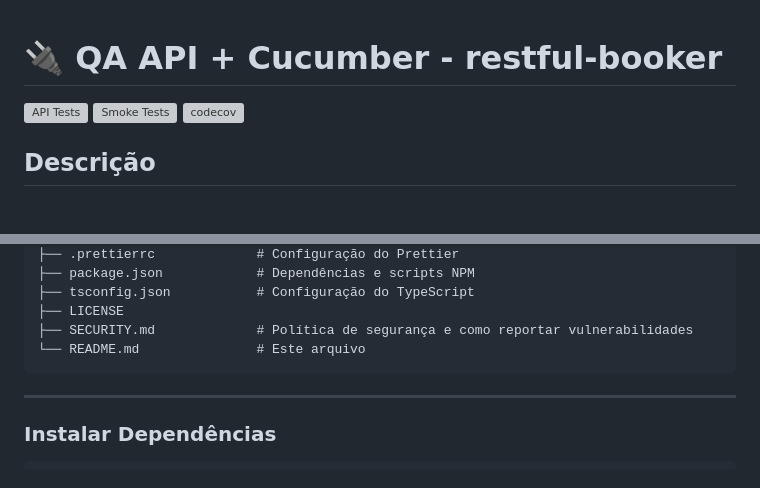
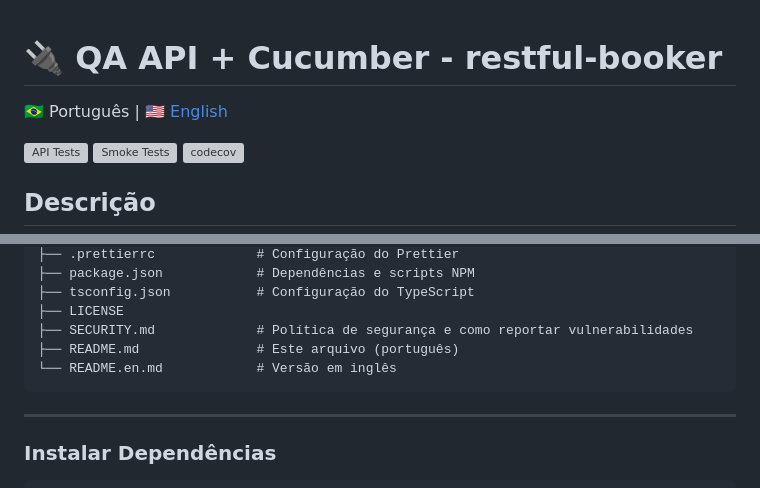
Before and after one commit to ThomasTDS/restful-booker, a Markdown page: README.md, 2 parts joined by grey strips. Drawn GitHub-style; blank space fills up the shorter version; grey boxes are pictures that could not be loaded.

````diff
--- a/README.md
+++ b/README.md
@@ -1,4 +1,6 @@
 # 🔌 QA API + Cucumber - restful-booker
+
+🇧🇷 Português | [🇺🇸 English](README.en.md)
 
 [![API Tests](https://github.com/ThomasTDS/restful-booker/actions/workflows/tests.yml/badge.svg)](https://github.com/ThomasTDS/restful-booker/actions/workflows/tests.yml)
 [![Smoke Tests](https://github.com/ThomasTDS/restful-booker/actions/workflows/smoke-tests.yml/badge.svg)](https://github.com/ThomasTDS/restful-booker/actions/workflows/smoke-tests.yml)
@@ -40,7 +42,8 @@ qa-api-restful-booker/
 ├── tsconfig.json           # Configuração do TypeScript
 ├── LICENSE
 ├── SECURITY.md             # Política de segurança e como reportar vulnerabilidades
-└── README.md               # Este arquivo
+├── README.md               # Este arquivo (português)
+└── README.en.md            # Versão em inglês
 ```
 
 ---
````
Also changed, not shown: README.en.md (added, +153 -0 lines).
